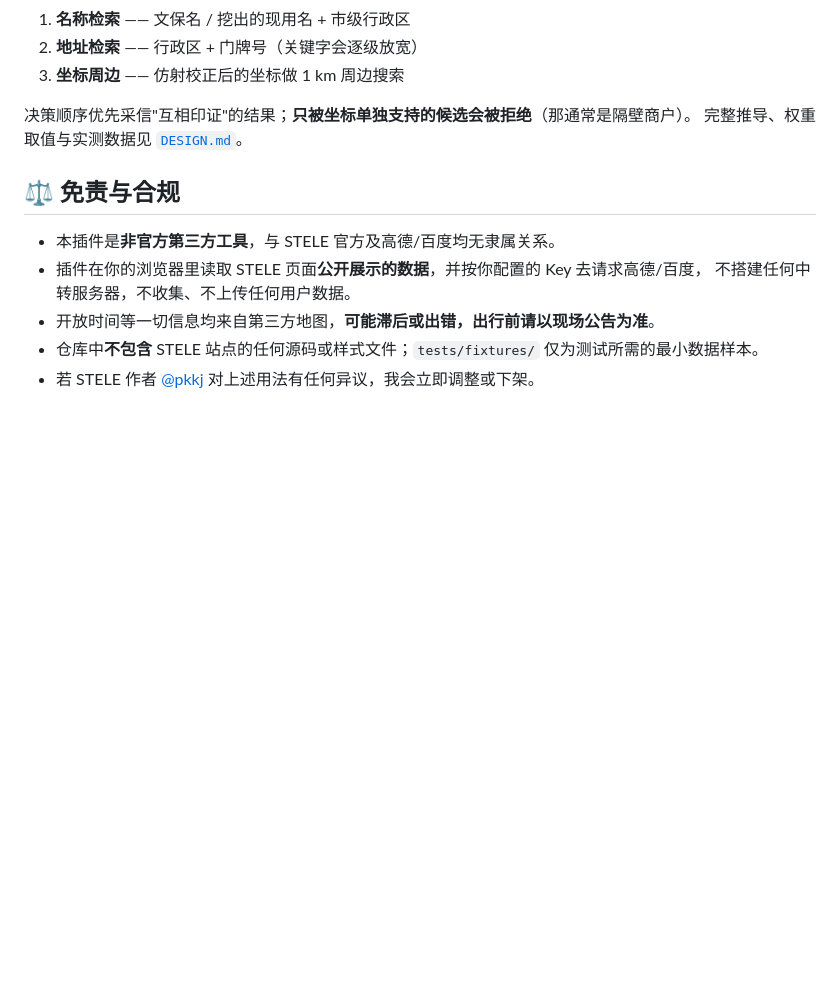
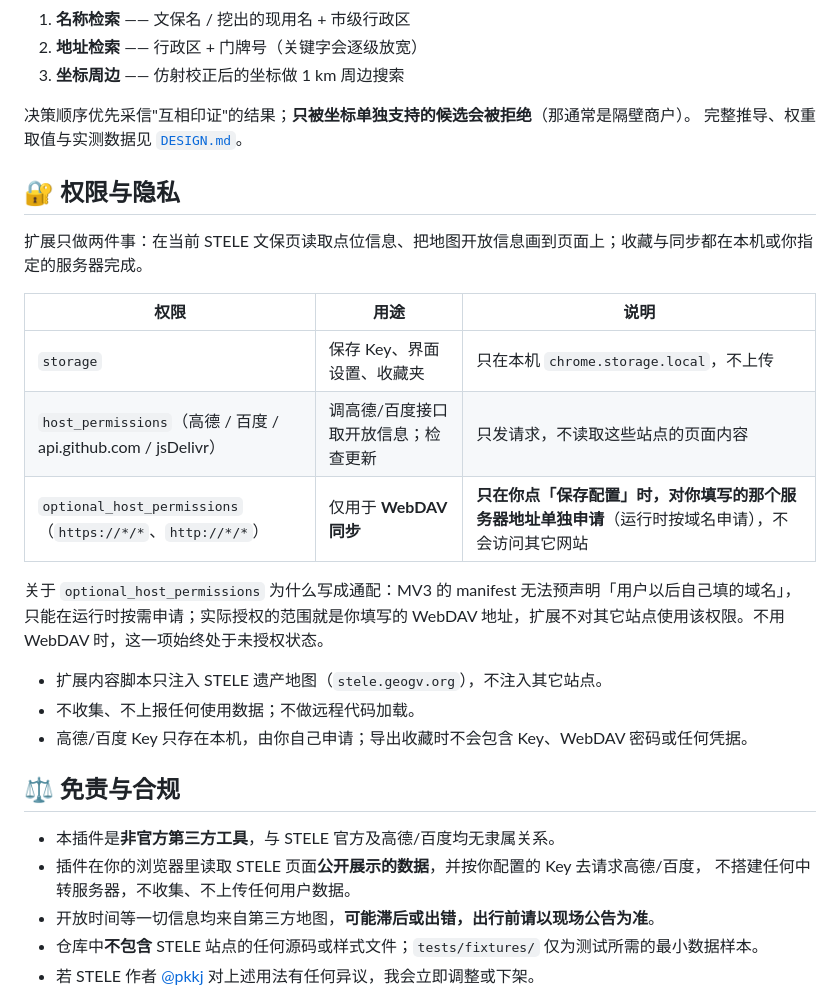
Before and after one commit to PaulCAI1593/STELE-heritage-map-plugin, a Markdown page: README.md, the part around the change. GitHub-like rendering; blank space fills up the shorter version.

Commit message:
docs(readme): 权限与隐私说明（WebDAV 仅按填写域名申请）

```diff
--- a/README.md
+++ b/README.md
@@ -224,6 +224,22 @@ HMP.card.borrowedNamePenalty('兆丰花园遗址', {name:'兆丰花园', type:'
 决策顺序优先采信"互相印证"的结果；**只被坐标单独支持的候选会被拒绝**（那通常是隔壁商户）。
 完整推导、权重取值与实测数据见 [`DESIGN.md`](DESIGN.md)。
 
+## 🔐 权限与隐私
+
+扩展只做两件事：在当前 STELE 文保页读取点位信息、把地图开放信息画到页面上；收藏与同步都在本机或你指定的服务器完成。
+
+| 权限 | 用途 | 说明 |
+| --- | --- | --- |
+| `storage` | 保存 Key、界面设置、收藏夹 | 只在本机 `chrome.storage.local`，不上传 |
+| `host_permissions`（高德 / 百度 / api.github.com / jsDelivr） | 调高德/百度接口取开放信息；检查更新 | 只发请求，不读取这些站点的页面内容 |
+| `optional_host_permissions`（`https://*/*`、`http://*/*`） | 仅用于 **WebDAV 同步** | **只在你点「保存配置」时，对你填写的那个服务器地址单独申请**（运行时按域名申请），不会访问其它网站 |
+
+关于 `optional_host_permissions` 为什么写成通配：MV3 的 manifest 无法预声明「用户以后自己填的域名」，只能在运行时按需申请；实际授权的范围就是你填写的 WebDAV 地址，扩展不对其它站点使用该权限。不用 WebDAV 时，这一项始终处于未授权状态。
+
+- 扩展内容脚本只注入 STELE 遗产地图（`stele.geogv.org`），不注入其它站点。
+- 不收集、不上报任何使用数据；不做远程代码加载。
+- 高德/百度 Key 只存在本机，由你自己申请；导出收藏时不会包含 Key、WebDAV 密码或任何凭据。
+
 ## ⚖️ 免责与合规
 
 - 本插件是**非官方第三方工具**，与 STELE 官方及高德/百度均无隶属关系。
```
